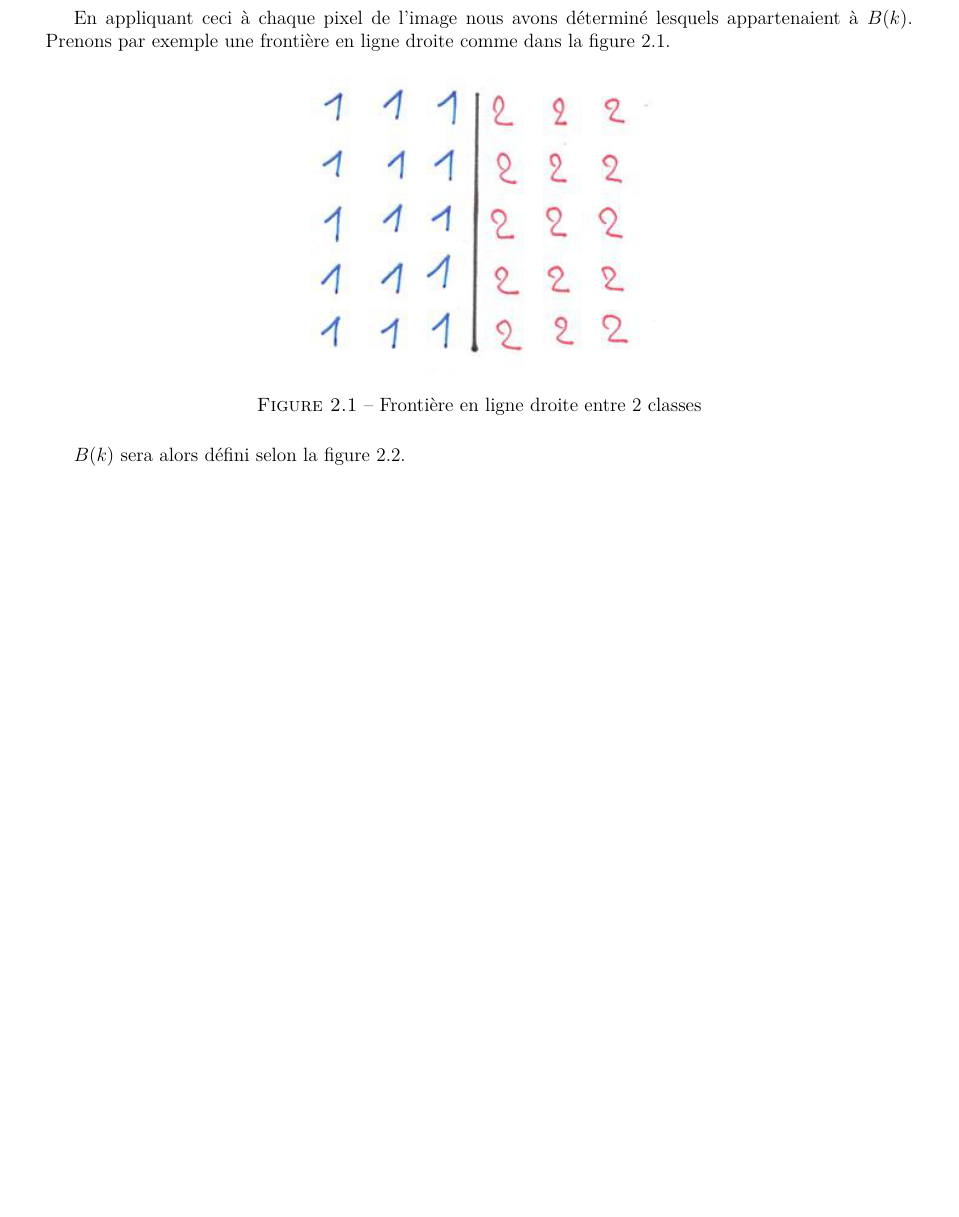
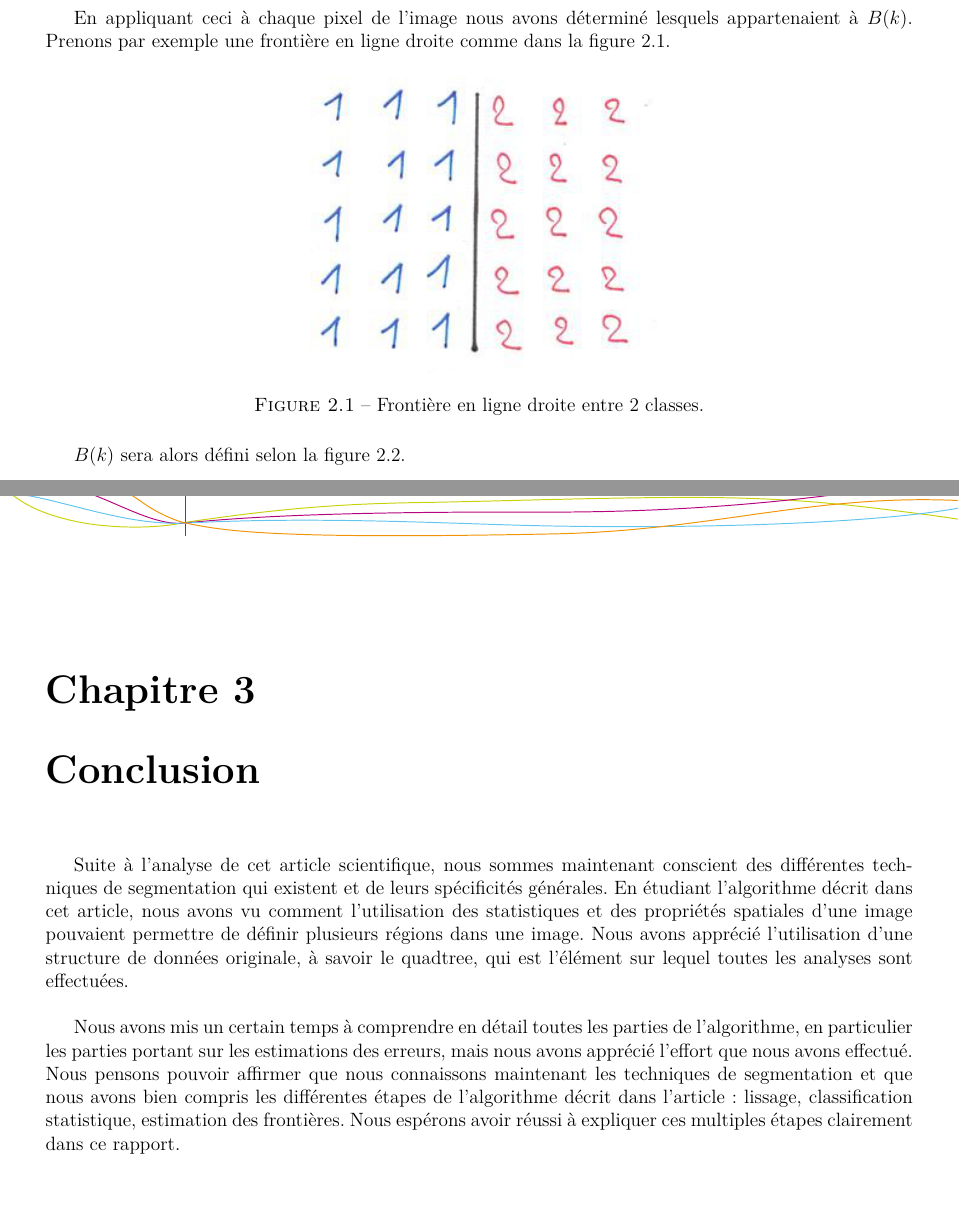
Before and after one commit to AntoineAugusti/image-segmentation, a LaTeX document (rapport/rapport.tex, which reads rapport/textes/conclusion.tex, rapport/textes/estimationFrontiere.tex): part of page 9 of 12 before the commit and two parts of pages 9 and 12 of 13 after it, the two joined at a grey line, cut so that both start at the same text, the shorter picture padded with empty space. Compiled offline with pdfLaTeX.

Commit message:
Ajout de la conclusion

```diff
--- a/rapport/rapport.tex
+++ b/rapport/rapport.tex
@@ -87,6 +87,9 @@
 		\section{Estimation de la frontière}
 			\input{textes/estimationFrontiere}
 
+	\chapter{Conclusion}
+		\input{textes/conclusion}
+
 	%% -- Bibliographie
 	\bibliographystyle{plain}
 	\bibliography{bib}
--- /dev/null
+++ b/rapport/textes/conclusion.tex
@@ -0,0 +1,3 @@
+Suite à l'analyse de cet article scientifique, nous sommes maintenant conscient des différentes techniques de segmentation qui existent et de leurs spécificités générales. En étudiant l'algorithme décrit dans cet article, nous avons vu comment l'utilisation des statistiques et des propriétés spatiales d'une image pouvaient permettre de définir plusieurs régions dans une image. Nous avons apprécié l'utilisation d'une structure de données originale, à savoir le quadtree, qui est l'élément sur lequel toutes les analyses sont effectuées.\\
+
+Nous avons mis un certain temps à comprendre en détail toutes les parties de l'algorithme, en particulier les parties portant sur les estimations des erreurs, mais nous avons apprécié l'effort que nous avons effectué. Nous pensons pouvoir affirmer que nous connaissons maintenant les techniques de segmentation et que nous avons bien compris les différentes étapes de l'algorithme décrit dans l'article : lissage, classification statistique, estimation des frontières. Nous espérons avoir réussi à expliquer ces multiples étapes clairement dans ce rapport.
--- a/rapport/textes/estimationFrontiere.tex
+++ b/rapport/textes/estimationFrontiere.tex
@@ -13,7 +13,7 @@ Cette partie de l'algorithme a pour but de redéfinir les classes des pixels pro
 	\begin{figure}[H]
 		\centering
 		\includegraphics[scale=0.75]{images/bordure.jpg}
-		\caption{Frontière en ligne droite entre 2 classes}
+		\caption{Frontière en ligne droite entre 2 classes.}
 		\label{fig:bordure}
 	\end{figure}
 
```
Also changed, not shown: rapport/textes/estimationFrontiere.tex (6 more changed lines).
